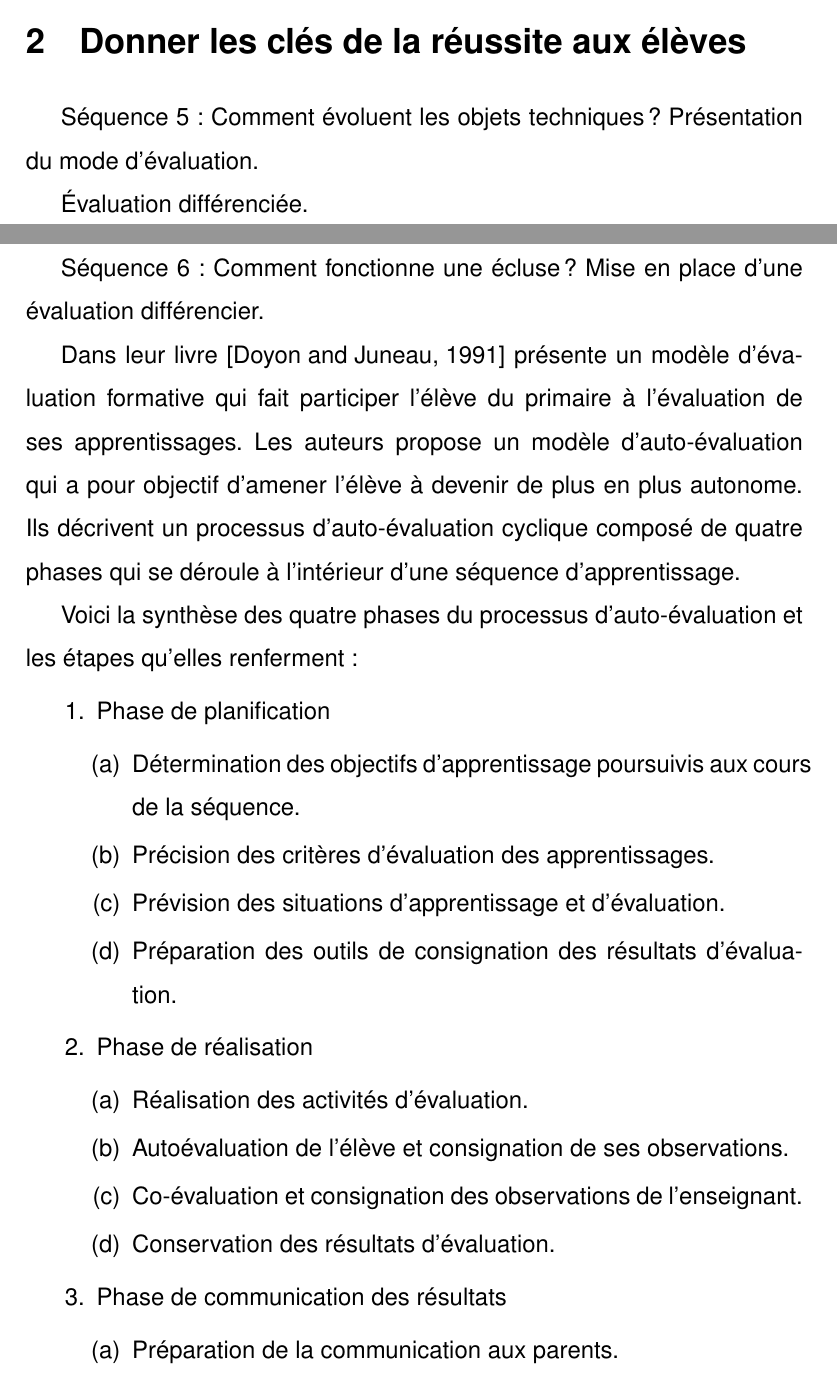
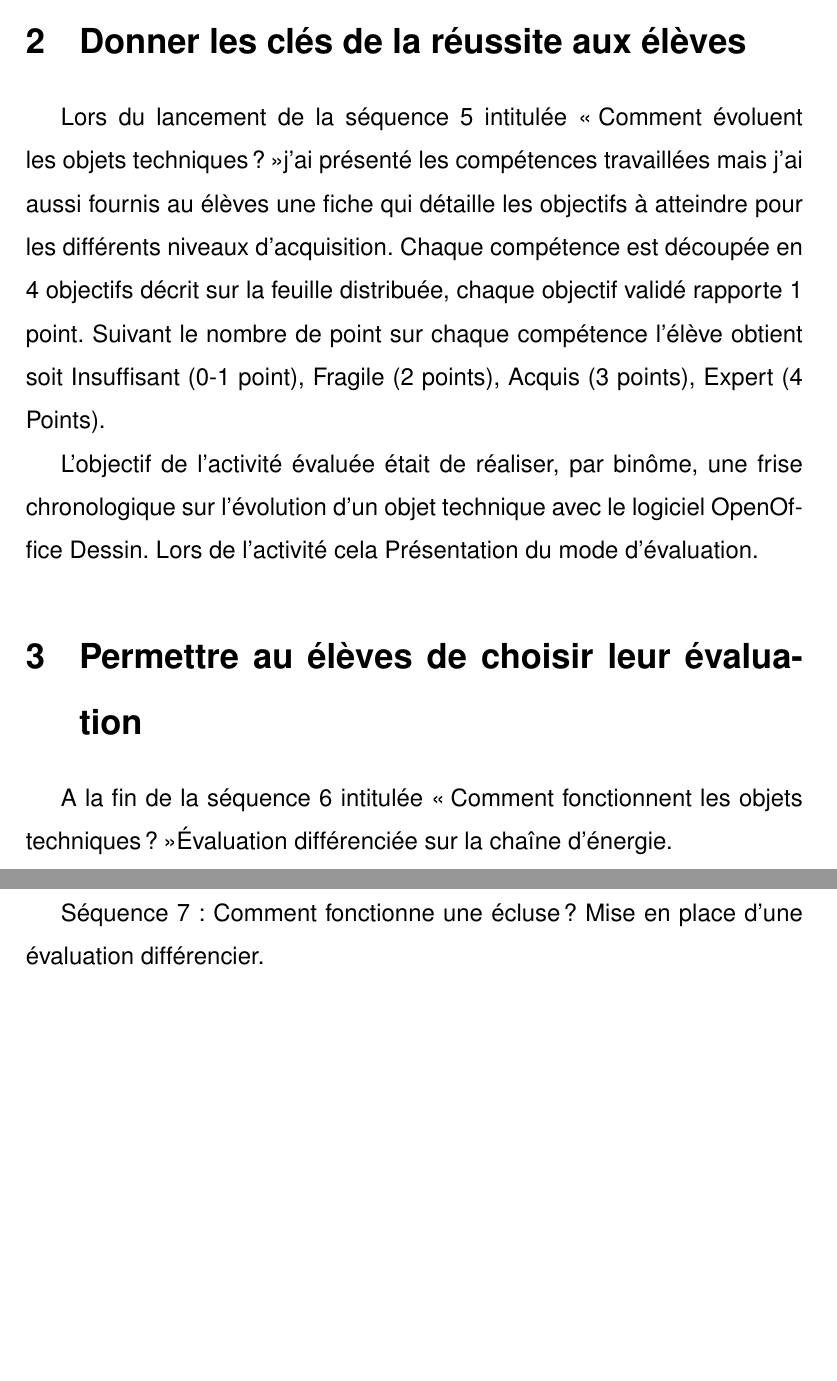
Before and after one commit to Vaidra/ecrit_reflexif_2017_2018, a LaTeX document (ecrit_reflexif_clin_2017_2018.tex, which reads parties/3-situation.tex): two parts of pages 15 and 16 of 20 before the commit and two parts of pages 16 and 17 of 20 after it, joined at a grey line, cut so that both start at the same text, the shorter picture padded with empty space. Compiled offline with pdfLaTeX.

Commit message:
Redaction de la séquence sur la frise chronologique

```diff
--- a/parties/3-situation.tex
+++ b/parties/3-situation.tex
@@ -14,47 +19,24 @@ Pour cela les élèves sont repartis par groupe de 4 et ont à leur dispositions
 
 %%% ------------------------
 
-\section{Donner les clés de la réussite aux élèves }
-Séquence 5~: Comment évoluent les objets techniques~?
+\section{Donner les clés de la réussite aux élèves}
+
+Lors du lancement de la séquence 5 intitulée \og Comment évoluent les objets techniques~?\fg j'ai présenté les compétences travaillées mais j'ai aussi fournis au élèves une fiche qui détaille les objectifs à atteindre pour les différents niveaux d'acquisition.
+Chaque compétence est découpée en 4 objectifs décrit sur la feuille distribuée, chaque objectif validé rapporte 1 point. Suivant le nombre de point sur chaque compétence l'élève obtient soit Insuffisant (0-1 point), Fragile (2 points), Acquis (3 points), Expert (4 Points).
+
+L'objectif de l'activité évaluée était de réaliser, par binôme, une frise chronologique sur l'évolution d'un objet technique avec le logiciel OpenOffice Dessin.
+Lors de l'activité  cela
 Présentation du mode d'évaluation.
 
-Évaluation différenciée.
+\section{Permettre au élèves de choisir leur évaluation}
+
+A la fin de la séquence 6 intitulée \og Comment fonctionnent les objets techniques~?\fg
+Évaluation différenciée sur la chaîne d'énergie.
 
 %%% ------------------------
 
 \section{Permettre à chacun de se situer }
-Séquence 6~: Comment fonctionne une écluse~?
+Séquence 7~: Comment fonctionne une écluse~?
 Mise en place d'une évaluation différencier.
 
 %%% ------------------------
-
-Dans leur livre~\cite{doyon_faire_1991} présente un modèle d'évaluation formative qui fait participer l'élève du primaire à l'évaluation de ses apprentissages.
-Les auteurs propose un modèle d'auto-évaluation qui a pour objectif d'amener l'élève à devenir de plus en plus autonome.
-Ils décrivent un processus d'auto-évaluation cyclique composé de quatre phases qui se déroule à l'intérieur d'une séquence d'apprentissage.
-%\begin{enumerate}
-%\item Phase de planification~: \og elle consiste à déterminer avec les élèves les objectifs d'apprentissage poursuivis au cours de la séquence, à préciser les critère d'évaluation par des indicateurs d'observation \fg
-%\item Phase de réalisation~: \og elle consiste à réaliser les activités d'évaluation prévues, à faire participer l'élève à l'évaluation de ses apprentissages et à consigner les résultats d'évaluation \fg
-%\item Phase de communication des résultats~: \og elle consiste à préparer la communication des résultats aux parents, à organiser et à réaliser une rencontre parents-enfants au moment de la remise du bulletin \fg
-%\item Phase de prise de décision~: \og  \fg
-%\end{enumerate}
-
-Voici la synthèse des quatre phases du processus d'auto-évaluation et les étapes qu'elles renferment~:
-\begin{enumerate}
-\item Phase de planification
-	\begin{enumerate}
-	\item Détermination des objectifs d'apprentissage poursuivis aux cours de la séquence.
-	\item Précision des critères d'évaluation des apprentissages.
-	\item Prévision des situations d'apprentissage et d'évaluation.
-	\item Préparation des outils de consignation des résultats d'évaluation.
-	\end{enumerate}
-\item Phase de réalisation
-	\begin{enumerate}
-	\item Réalisation des activités d'évaluation.
-	\item Autoévaluation de l'élève et consignation de ses observations.
-	\item Co-évaluation et consignation des observations de l'enseignant.
-	\item Conservation des résultats d'évaluation.
-	\end{enumerate}
-\item Phase de communication des résultats
-	\begin{enumerate}
-	\item Préparation de la communication aux parents.
-	\item Organisation de la rencontre parents-enfants.
```
Also changed, not shown: parties/3-situation.tex (33 more changed lines).
